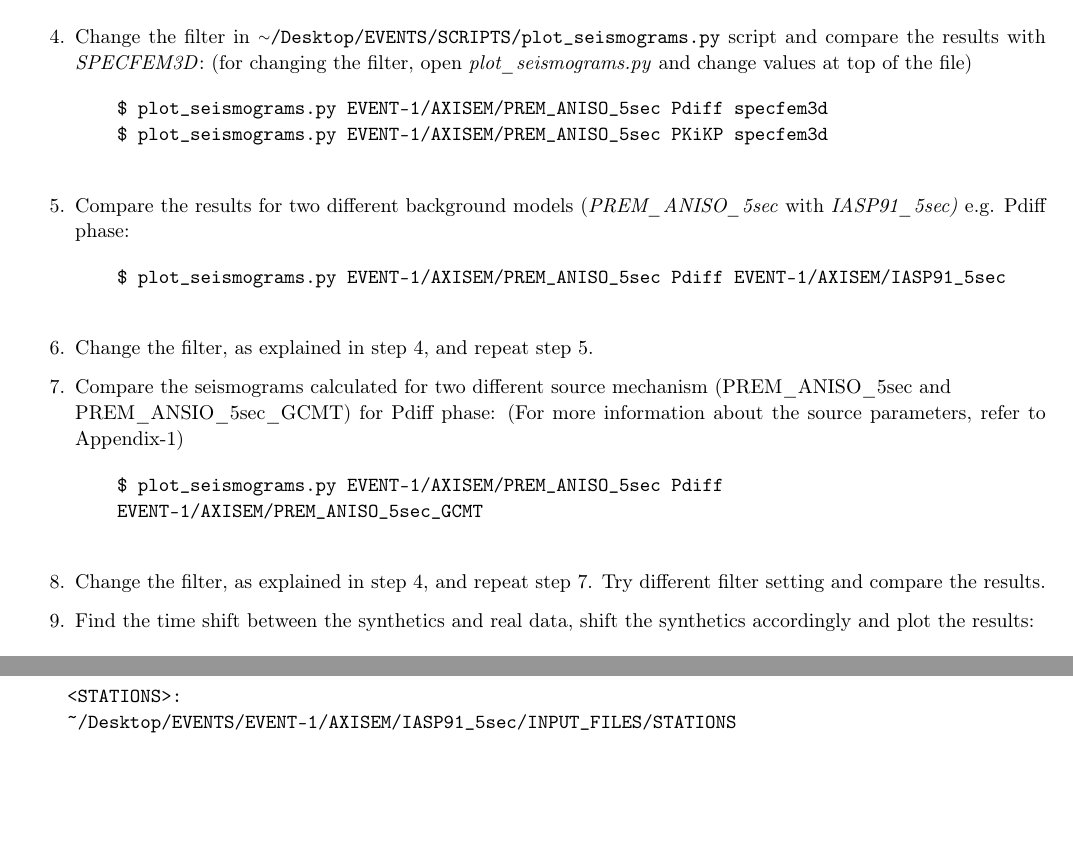
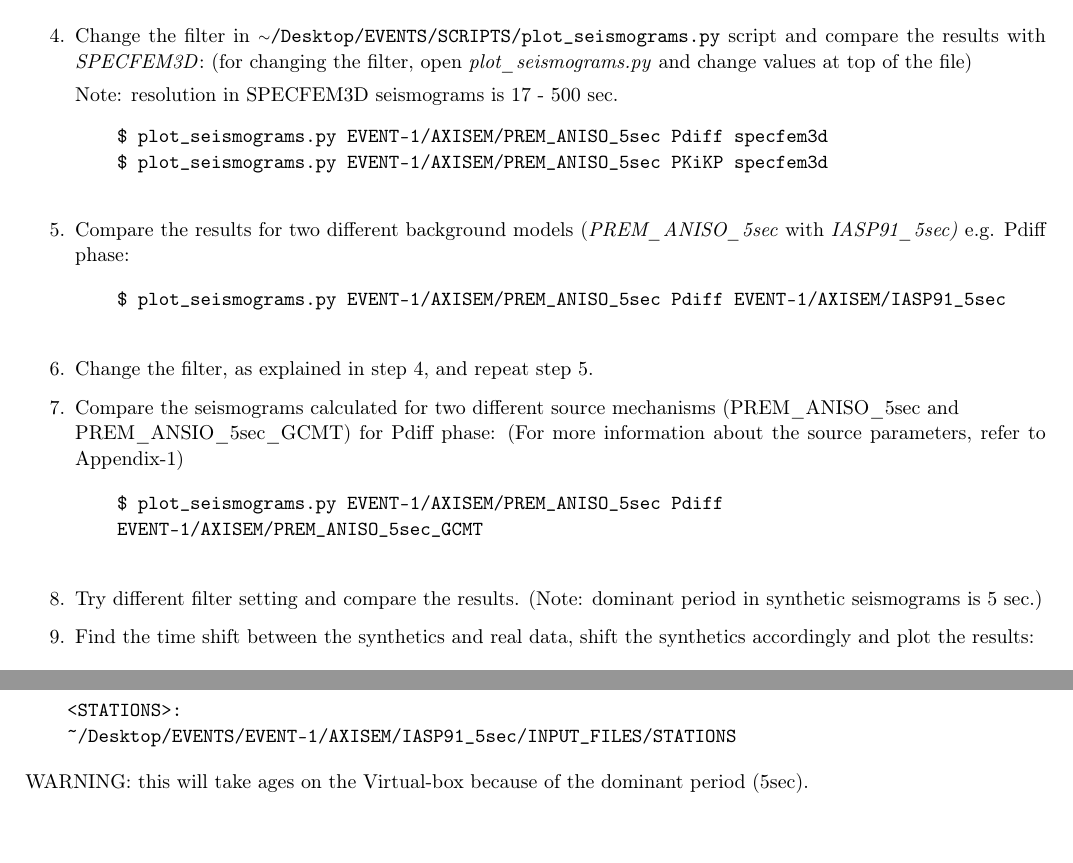
Before and after one commit to geodynamics/axisem, a LaTeX document (MANUAL/AXISEM_TUTORIAL/AXISEMTutorial.tex): two parts of pages 5 and 8 of 15, joined at a grey line, cut so that both start at the same text. Compiled offline with pdfLaTeX.

Commit message:
- Minor changes in the text file

```diff
--- a/MANUAL/AXISEM_TUTORIAL/AXISEMTutorial.tex
+++ b/MANUAL/AXISEM_TUTORIAL/AXISEMTutorial.tex
@@ -336,6 +336,7 @@ Start from within the \ttilde\verb|/Desktop/EVENTS/| directory:
     results with \textit{SPECFEM3D}: (for changing the filter, open
     \textit{plot\_seismograms.py} and change values at top of the file)
 
+    Note: resolution in SPECFEM3D seismograms is 17 - 500 sec.
     \begin{verbatim}
     $ plot_seismograms.py EVENT-1/AXISEM/PREM_ANISO_5sec Pdiff specfem3d
     $ plot_seismograms.py EVENT-1/AXISEM/PREM_ANISO_5sec PKiKP specfem3d
@@ -350,7 +351,7 @@ Start from within the \ttilde\verb|/Desktop/EVENTS/| directory:
 
     \item Change the filter, as explained in step 4, and repeat step 5.
 
-    \item Compare the seismograms calculated for two different source mechanism
+    \item Compare the seismograms calculated for two different source mechanisms
     (PREM\_ANISO\_5sec and \\ PREM\_ANSIO\_5sec\_GCMT) for Pdiff phase: (For more
     information about the source parameters, refer to Appendix-1)
 
@@ -359,7 +360,8 @@ Start from within the \ttilde\verb|/Desktop/EVENTS/| directory:
     EVENT-1/AXISEM/PREM_ANISO_5sec_GCMT
     \end{verbatim}
 
-    \item Change the filter, as explained in step 4, and repeat step 7. Try different filter setting and compare the results.
+    \item Try different filter setting and compare the results.
+    (Note: dominant period in synthetic seismograms is 5 sec.)
 
     \item Find the time shift between the synthetics and real data, shift the synthetics
     accordingly and plot the results:
@@ -484,6 +486,7 @@ and IASP91-5sec as an example), it is enough to replace:
     ~/Desktop/EVENTS/EVENT-1/AXISEM/IASP91_5sec/INPUT_FILES/STATIONS
 \end{verbatim}
 
+WARNING: this will take ages on the Virtual-box because of the dominant period (5sec).
 
 \newpage
 \section{APPENDIX-4: Retrieving real data and SPECFEM3D seismograms automatically}
```
Also changed, not shown: MANUAL/AXISEM_TUTORIAL/AXISEMTutorial.pdf, MANUAL/AXISEM_TUTORIAL/AXISEMTutorial.tex (2 more changed lines), 1 other file.
